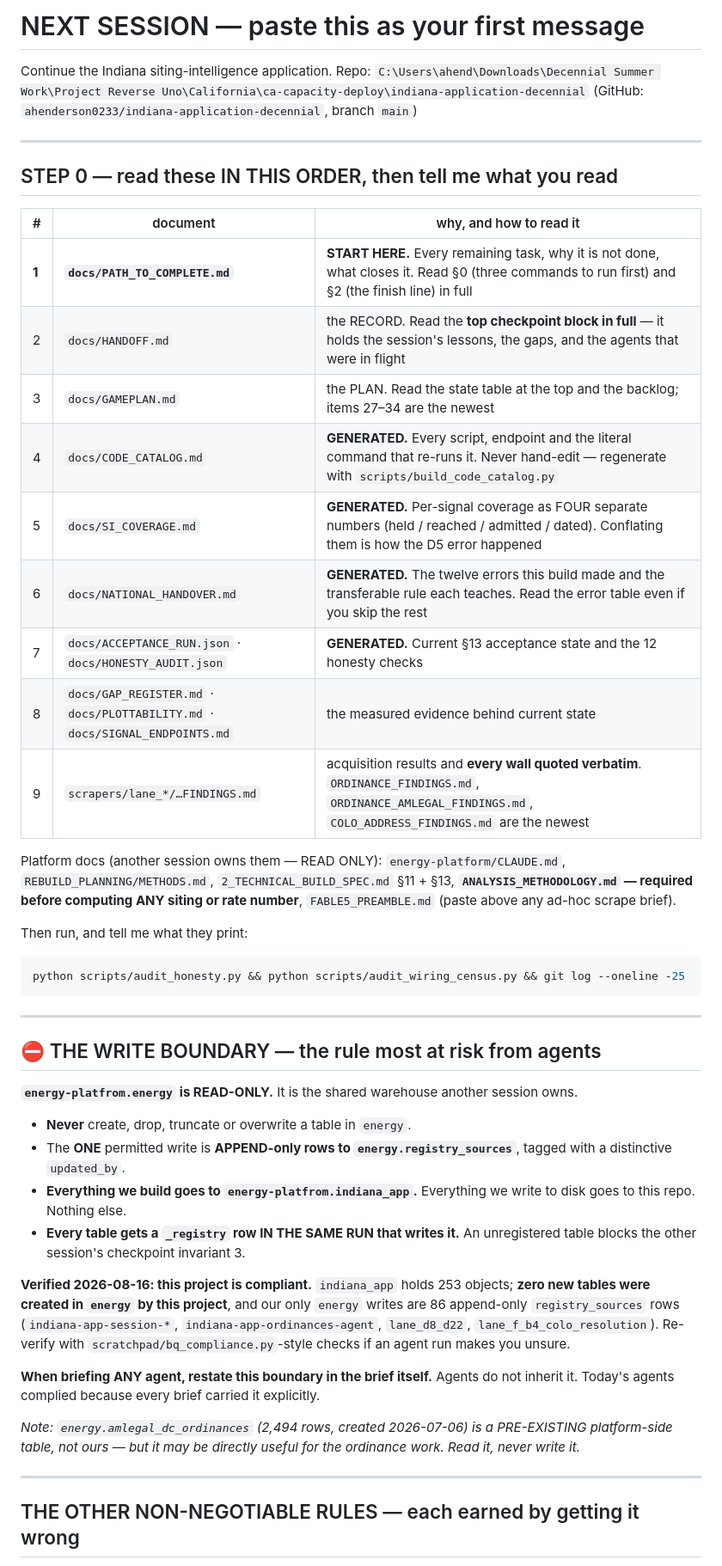
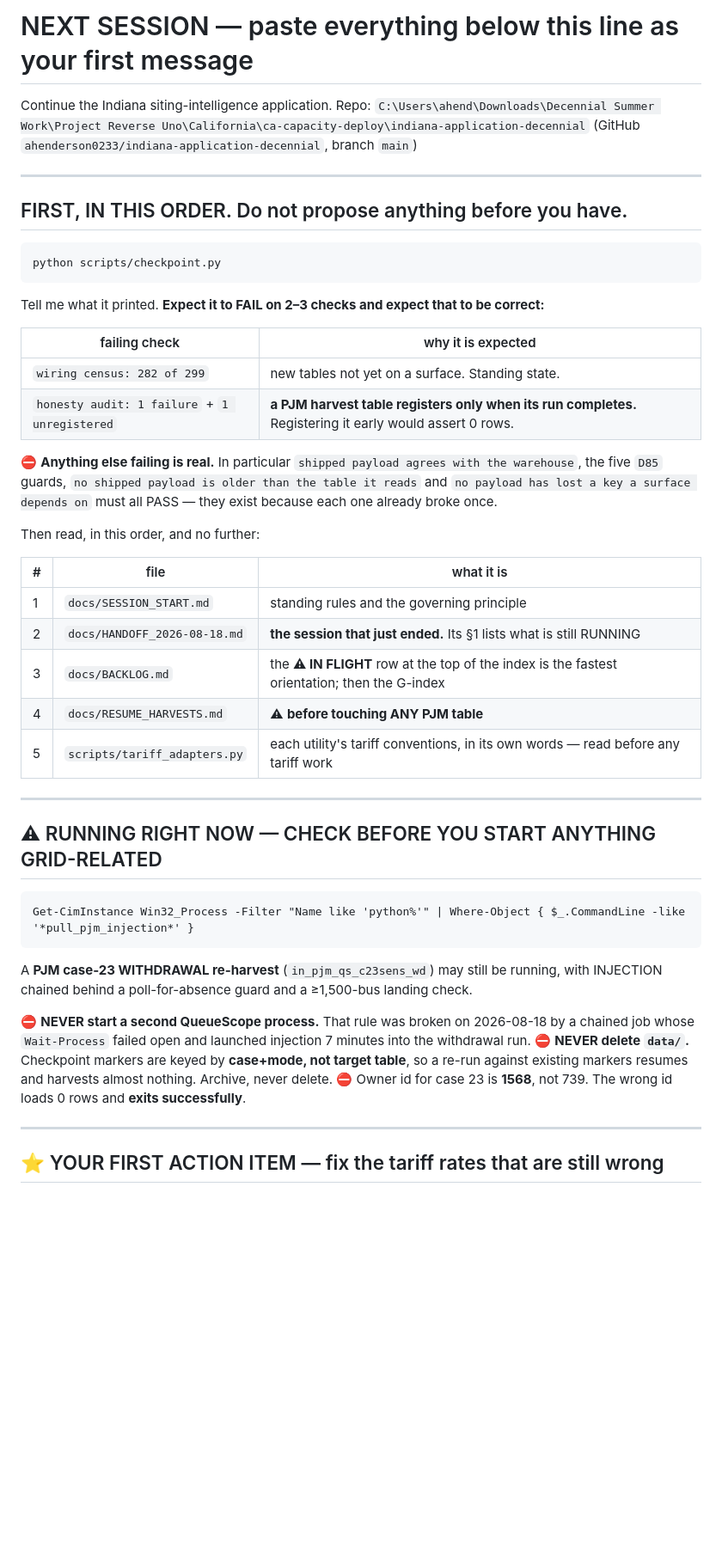
Before and after one commit to ahenderson0233/indiana-application-decennial, a Markdown page: docs/NEXT_SESSION_PROMPT.md, the part around one of its changes. Shown at 86% size. GitHub-like rendering; blank space fills up the shorter version.

````diff
--- a/docs/NEXT_SESSION_PROMPT.md
+++ b/docs/NEXT_SESSION_PROMPT.md
@@ -1,63 +1,56 @@
-# NEXT SESSION — paste this as your first message
+# NEXT SESSION — paste everything below this line as your first message
 
-Continue the Indiana siting-intelligence application. Repo:
-`C:\Users\ahend\Downloads\Decennial Summer Work\Project Reverse Uno\California\ca-capacity-deploy\indiana-application-decennial`
-(GitHub: `ahenderson0233/indiana-application-decennial`, branch `main`)
+Continue the Indiana siting-intelligence application.
+Repo: `C:\Users\ahend\Downloads\Decennial Summer Work\Project Reverse Uno\California\ca-capacity-deploy\indiana-application-decennial`
+(GitHub `ahenderson0233/indiana-application-decennial`, branch `main`)
 
 ---
 
-## STEP 0 — read these IN THIS ORDER, then tell me what you read
+## FIRST, IN THIS ORDER. Do not propose anything before you have.
 
-| # | document | why, and how to read it |
+```bash
+python scripts/checkpoint.py
+```
+
+Tell me what it printed. **Expect it to FAIL on 2–3 checks and expect that to be correct:**
+
+| failing check | why it is expected |
+|---|---|
+| `wiring census: 282 of 299` | new tables not yet on a surface. Standing state. |
+| `honesty audit: 1 failure` + `1 unregistered` | **a PJM harvest table registers only when its run completes.** Registering it early would assert 0 rows. |
+
+⛔ **Anything else failing is real.** In particular `shipped payload agrees with the warehouse`,
+the five `D85` guards, `no shipped payload is older than the table it reads` and `no payload has
+lost a key a surface depends on` must all PASS — they exist because each one already broke once.
+
+Then read, in this order, and no further:
+
+| # | file | what it is |
 |---|---|---|
-| **1** | **`docs/PATH_TO_COMPLETE.md`** | **START HERE.** Every remaining task, why it is not done, what closes it. Read §0 (three commands to run first) and §2 (the finish line) in full |
-| 2 | `docs/HANDOFF.md` | the RECORD. Read the **top checkpoint block in full** — it holds the session's lessons, the gaps, and the agents that were in flight |
-| 3 | `docs/GAMEPLAN.md` | the PLAN. Read the state table at the top and the backlog; items 27–34 are the newest |
-| 4 | `docs/CODE_CATALOG.md` | **GENERATED.** Every script, endpoint and the literal command that re-runs it. Never hand-edit — regenerate with `scripts/build_code_catalog.py` |
-| 5 | `docs/SI_COVERAGE.md` | **GENERATED.** Per-signal coverage as FOUR separate numbers (held / reached / admitted / dated). Conflating them is how the D5 error happened |
-| 6 | `docs/NATIONAL_HANDOVER.md` | **GENERATED.** The twelve errors this build made and the transferable rule each teaches. Read the error table even if you skip the rest |
-| 7 | `docs/ACCEPTANCE_RUN.json` · `docs/HONESTY_AUDIT.json` | **GENERATED.** Current §13 acceptance state and the 12 honesty checks |
-| 8 | `docs/GAP_REGISTER.md` · `docs/PLOTTABILITY.md` · `docs/SIGNAL_ENDPOINTS.md` | the measured evidence behind current state |
-| 9 | `scrapers/lane_*/…FINDINGS.md` | acquisition results and **every wall quoted verbatim**. `ORDINANCE_FINDINGS.md`, `ORDINANCE_AMLEGAL_FINDINGS.md`, `COLO_ADDRESS_FINDINGS.md` are the newest |
-
-Platform docs (another session owns them — READ ONLY): `energy-platform/CLAUDE.md`,
-`REBUILD_PLANNING/METHODS.md`, `2_TECHNICAL_BUILD_SPEC.md` §11 + §13,
-**`ANALYSIS_METHODOLOGY.md` — required before computing ANY siting or rate number**,
-`FABLE5_PREAMBLE.md` (paste above any ad-hoc scrape brief).
-
-Then run, and tell me what they print:
-```bash
-python scripts/audit_honesty.py && python scripts/audit_wiring_census.py && git log --oneline -25
-```
+| 1 | `docs/SESSION_START.md` | standing rules and the governing principle |
+| 2 | `docs/HANDOFF_2026-08-18.md` | **the session that just ended.** Its §1 lists what is still RUNNING |
+| 3 | `docs/BACKLOG.md` | the **⚠ IN FLIGHT** row at the top of the index is the fastest orientation; then the G-index |
+| 4 | `docs/RESUME_HARVESTS.md` | ⚠ **before touching ANY PJM table** |
+| 5 | `scripts/tariff_adapters.py` | each utility's tariff conventions, in its own words — read before any tariff work |
 
 ---
 
-## ⛔ THE WRITE BOUNDARY — the rule most at risk from agents
+## ⚠ RUNNING RIGHT NOW — CHECK BEFORE YOU START ANYTHING GRID-RELATED
 
-**`energy-platfrom.energy` is READ-ONLY.** It is the shared warehouse another session owns.
+```
+Get-CimInstance Win32_Process -Filter "Name like 'python%'" | Where-Object { $_.CommandLine -like '*pull_pjm_injection*' }
+```
 
-- **Never** create, drop, truncate or overwrite a table in `energy`.
-- The **ONE** permitted write is **APPEND-only rows to `energy.registry_sources`**, tagged with a
-  distinctive `updated_by`.
-- **Everything we build goes to `energy-platfrom.indiana_app`.** Everything we write to disk goes
-  to this repo. Nothing else.
-- **Every table gets a `_registry` row IN THE SAME RUN that writes it.** An unregistered table
-  blocks the other session's checkpoint invariant 3.
+A **PJM case-23 WITHDRAWAL re-harvest** (`in_pjm_qs_c23sens_wd`) may still be running, with
+INJECTION chained behind a poll-for-absence guard and a ≥1,500-bus landing check.
 
-**Verified 2026-08-16: this project is compliant.** `indiana_app` holds 253 objects; **zero new
-tables were created in `energy` by this project**, and our only `energy` writes are 86 append-only
-`registry_sources` rows (`indiana-app-session-*`, `indiana-app-ordinances-agent`,
-`lane_d8_d22`, `lane_f_b4_colo_resolution`). Re-verify with
-`scratchpad/bq_compliance.py`-style checks if an agent run makes you unsure.
-
-**When briefing ANY agent, restate this boundary in the brief itself.** Agents do not inherit it.
-Today's agents complied because every brief carried it explicitly.
-
-*Note: `energy.amlegal_dc_ordinances` (2,494 rows, created 2026-07-06) is a PRE-EXISTING
-platform-side table, not ours — but it may be directly useful for the ordinance work. Read it,
-never write it.*
+⛔ **NEVER start a second QueueScope process.** That rule was broken on 2026-08-18 by a chained job
+whose `Wait-Process` failed open and launched injection 7 minutes into the withdrawal run.
+⛔ **NEVER delete `data/`.** Checkpoint markers are keyed by **case+mode, not target table**, so a
+re-run against existing markers resumes and harvests almost nothing. Archive, never delete.
+⛔ Owner id for case 23 is **1568**, not 739. The wrong id loads 0 rows and **exits successfully**.
 
 ---
 
-## THE OTHER NON-NEGOTIABLE RULES — each earned by getting it wrong
+## ⭐ YOUR FIRST ACTION ITEM — fix the tariff rates that are still wrong
 
````
Also changed, not shown: other parts of docs/NEXT_SESSION_PROMPT.md (+181 -77 lines).
